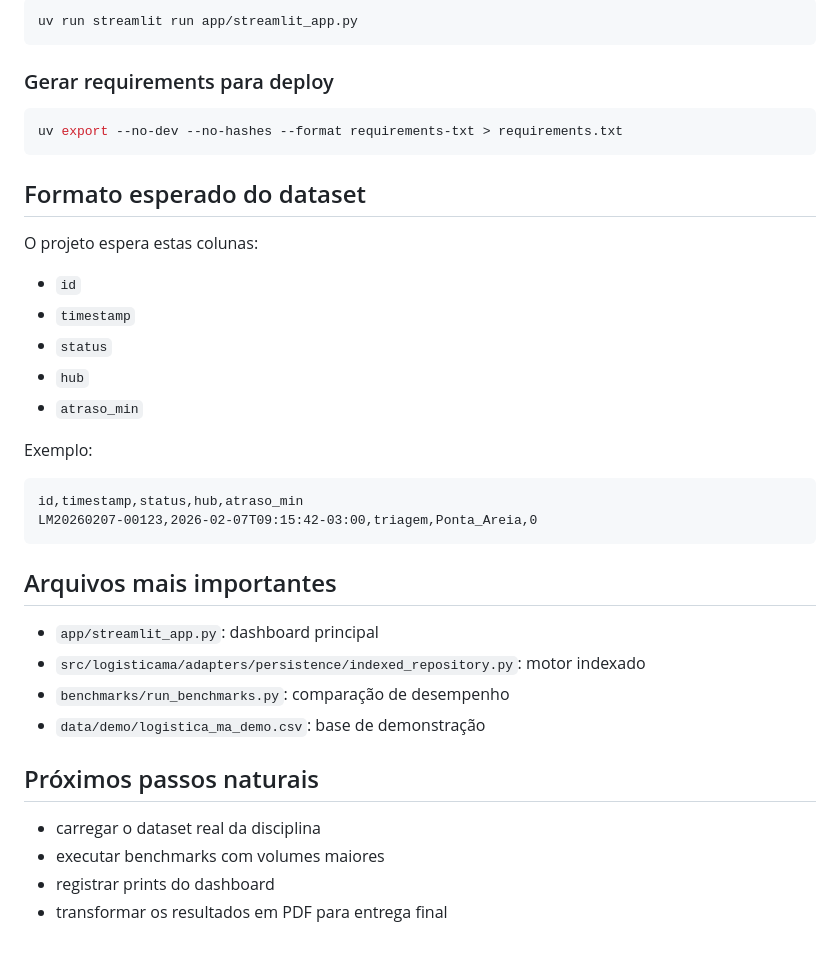
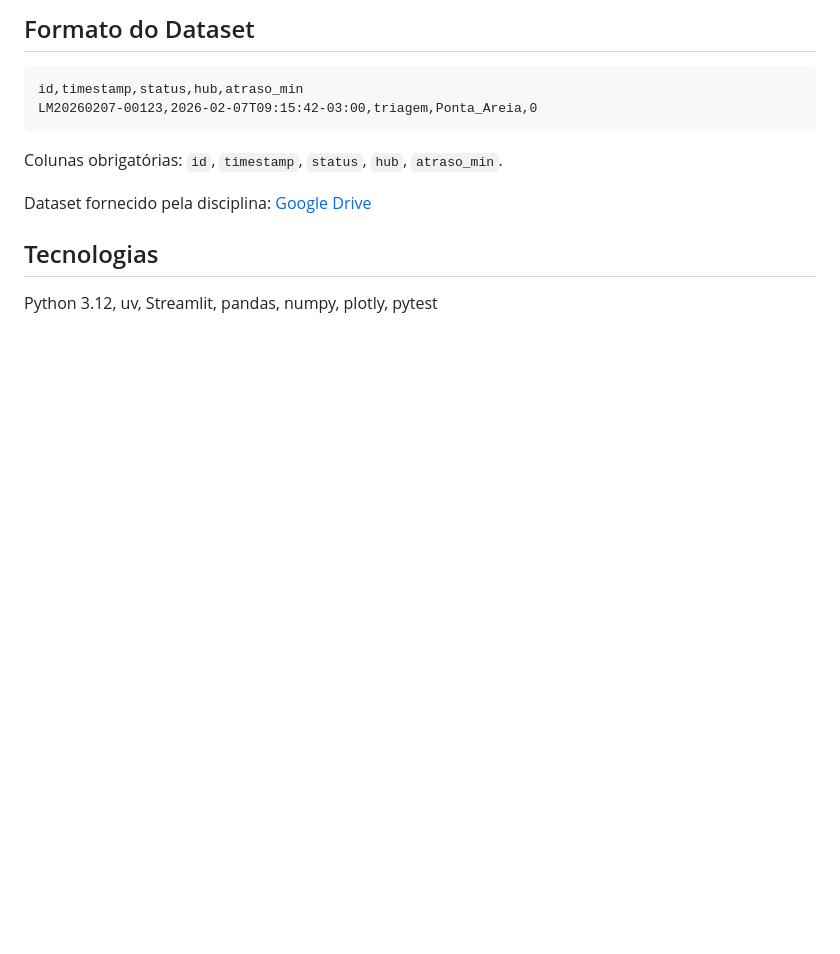
Before and after one commit to henriquepmartins/undb-logistica-ma-analytics, a Markdown page: README.md, the part around one of its changes. GitHub-like rendering; blank space fills up the shorter version.

````diff
--- a/README.md
+++ b/README.md
@@ -163,40 +101,14 @@ uv run python benchmarks/run_benchmarks.py --sizes 1000 10000 100000
-```bash
-uv run streamlit run app/streamlit_app.py
-```
-
-### Gerar requirements para deploy
-
-```bash
-uv export --no-dev --no-hashes --format requirements-txt > requirements.txt
-```
-
-## Formato esperado do dataset
-
-O projeto espera estas colunas:
-
-- `id`
-- `timestamp`
-- `status`
-- `hub`
-- `atraso_min`
-
-Exemplo:
+## Formato do Dataset
 
 ```csv
 id,timestamp,status,hub,atraso_min
 LM20260207-00123,2026-02-07T09:15:42-03:00,triagem,Ponta_Areia,0
 ```
 
-## Arquivos mais importantes
+Colunas obrigatórias: `id`, `timestamp`, `status`, `hub`, `atraso_min`.
 
-- `app/streamlit_app.py`: dashboard principal
-- `src/logisticama/adapters/persistence/indexed_repository.py`: motor indexado
-- `benchmarks/run_benchmarks.py`: comparação de desempenho
-- `data/demo/logistica_ma_demo.csv`: base de demonstração
+Dataset fornecido pela disciplina: [Google Drive](https://drive.google.com/drive/folders/19-pRmLe-V4rKv2VeuvytIGja6qm5zybJ)
 
-## Próximos passos naturais
+## Tecnologias
 
-- carregar o dataset real da disciplina
-- executar benchmarks com volumes maiores
-- registrar prints do dashboard
-- transformar os resultados em PDF para entrega final
+Python 3.12, uv, Streamlit, pandas, numpy, plotly, pytest
````
Also changed, not shown: other parts of README.md (+53 -115 lines).
